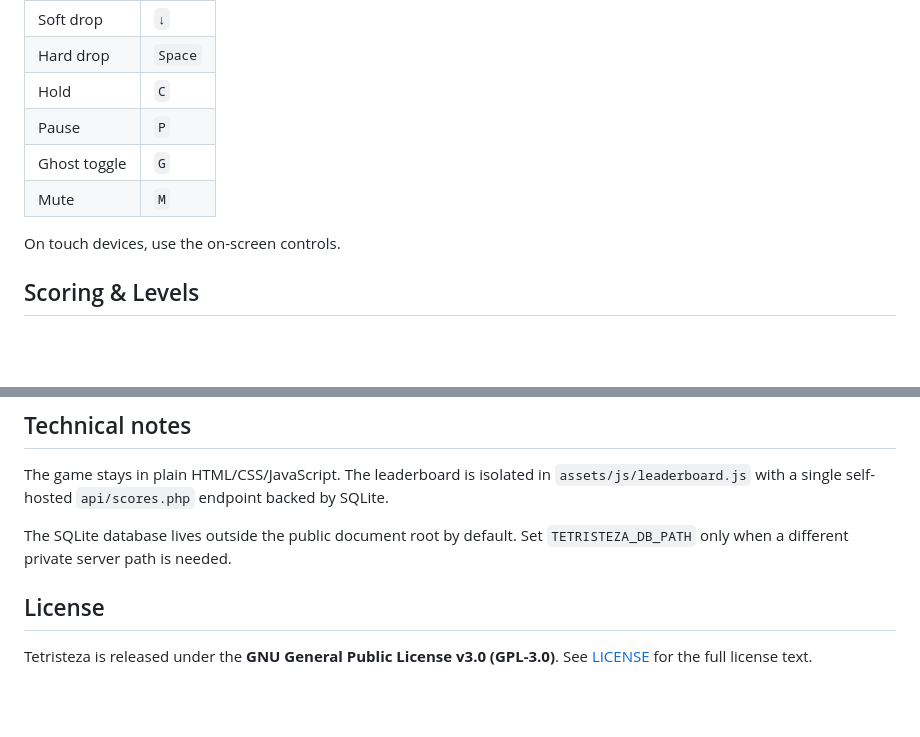
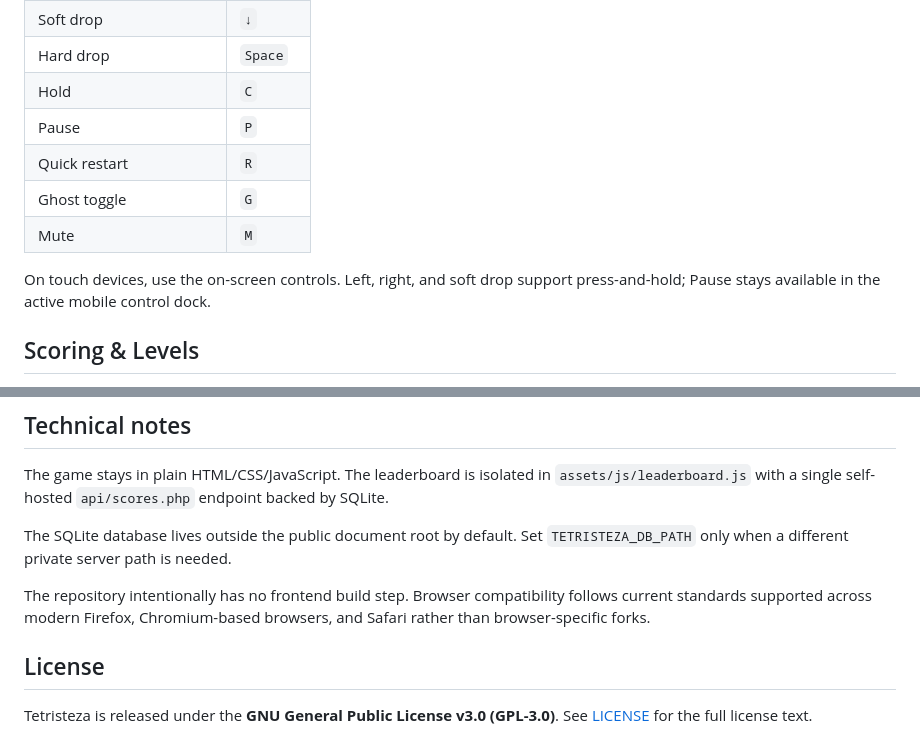
Before and after one commit to santirodriguez/Tetristeza, a Markdown page: README.md, 2 parts joined by grey strips. GitHub-like rendering; blank space fills up the shorter version.

```diff
--- a/README.md
+++ b/README.md
@@ -59,10 +62,11 @@ Then I added Hold, Ghost, particles, actual moods, and a global Top 10. Minimali
 | Hard drop | `Space` |
 | Hold | `C` |
 | Pause | `P` |
+| Quick restart | `R` |
 | Ghost toggle | `G` |
 | Mute | `M` |
 
-On touch devices, use the on-screen controls.
+On touch devices, use the on-screen controls. Left, right, and soft drop support press-and-hold; Pause stays available in the active mobile control dock.
 
 ## Scoring & Levels
 
@@ -94,6 +98,8 @@ The game stays in plain HTML/CSS/JavaScript. The leaderboard is isolated in `ass
 
 The SQLite database lives outside the public document root by default. Set `TETRISTEZA_DB_PATH` only when a different private server path is needed.
 
+The repository intentionally has no frontend build step. Browser compatibility follows current standards supported across modern Firefox, Chromium-based browsers, and Safari rather than browser-specific forks.
+
 ## License
 
 Tetristeza is released under the **GNU General Public License v3.0 (GPL-3.0)**. See [LICENSE](LICENSE) for the full license text.
```
Also changed, not shown: other parts of README.md (+11 -8 lines).
